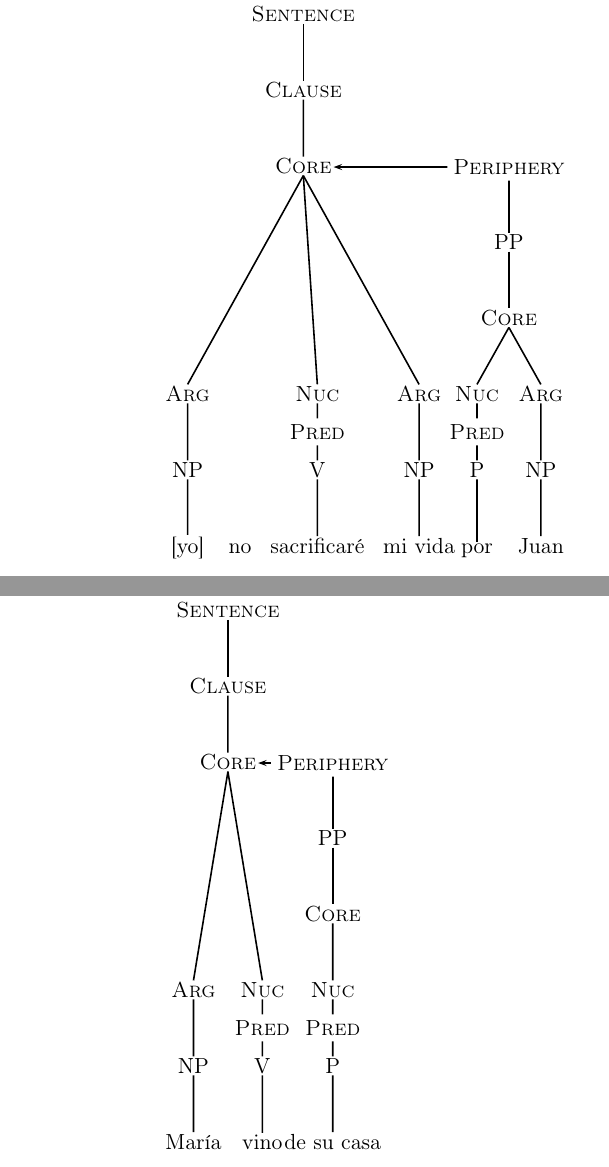
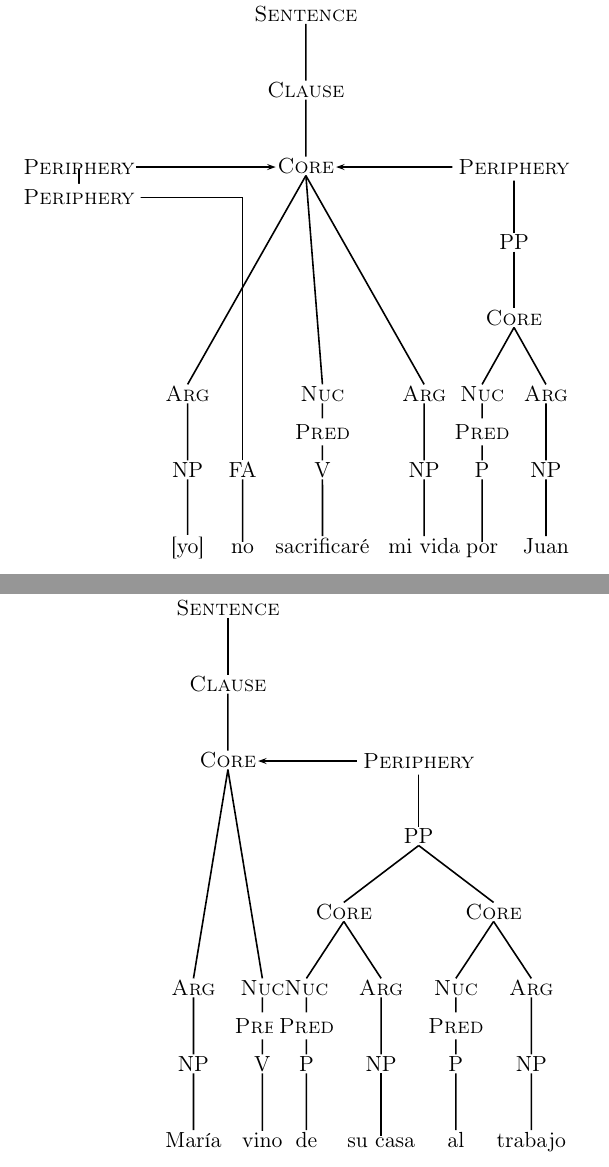
Before and after one commit to axme100/rrg_trees, a LaTeX document (syntax_trees.tex): two parts of pages 4 and 19 of 20, joined at a grey line, cut so that both start at the same text. Compiled offline with LaTeX, dvips and Ghostscript.

Commit message:
Update on Overleaf.

```diff
--- a/syntax_trees.tex
+++ b/syntax_trees.tex
@@ -90,7 +90,7 @@
       \CORE[COREa]{
         \skiplevels{2}
         \ARG{\WORD(NP){{[yo]}}}
-        \OPR{2}{no}
+        \rPERIPH[b]{1}{\rnode{FA}{FA}}{\WORD{no}}%
         \NUC{sacrificaré}
         \ARG[ACD]{\WORD(NP){mi vida}}
         \endskiplevels
@@ -103,6 +103,10 @@
     \ARG{\WORD(NP){Juan}}
 	}
 }
+\pnode[-4,0](COREa){P0}
+\rput(P0){\textsc{Periphery}}
+\ncline[nodesepA=1]{->}{P0}{COREa}
+\ncangles[armA=0.5,angleA=-90,angleB=90]{P0}{FA}
 \dolinks
 \\
 \\
@@ -448,7 +452,12 @@
   }
 \rPERIPH[a]{3}{PP}{
 	\CORE{
-    \NUC[P]{de su casa}
+    \NUC[P]{de}
+    \ARG{\WORD(NP){su casa}}
+	}
+    \CORE{
+    \NUC[P]{al}
+    \ARG{\WORD(NP){trabajo}}
 	}
 }
 \dolinks
```
Also changed, not shown: syntax_trees.tex (8 more changed lines).
